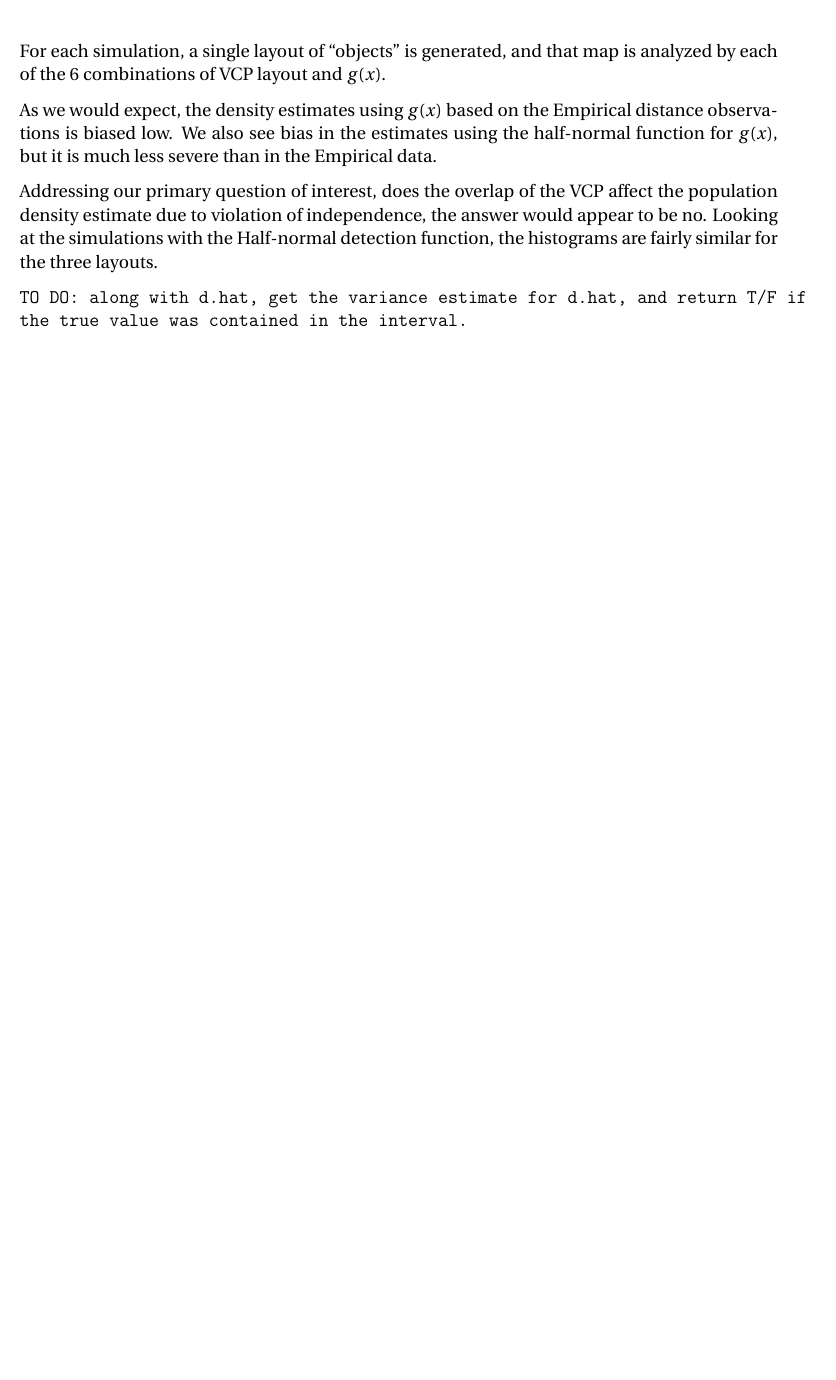
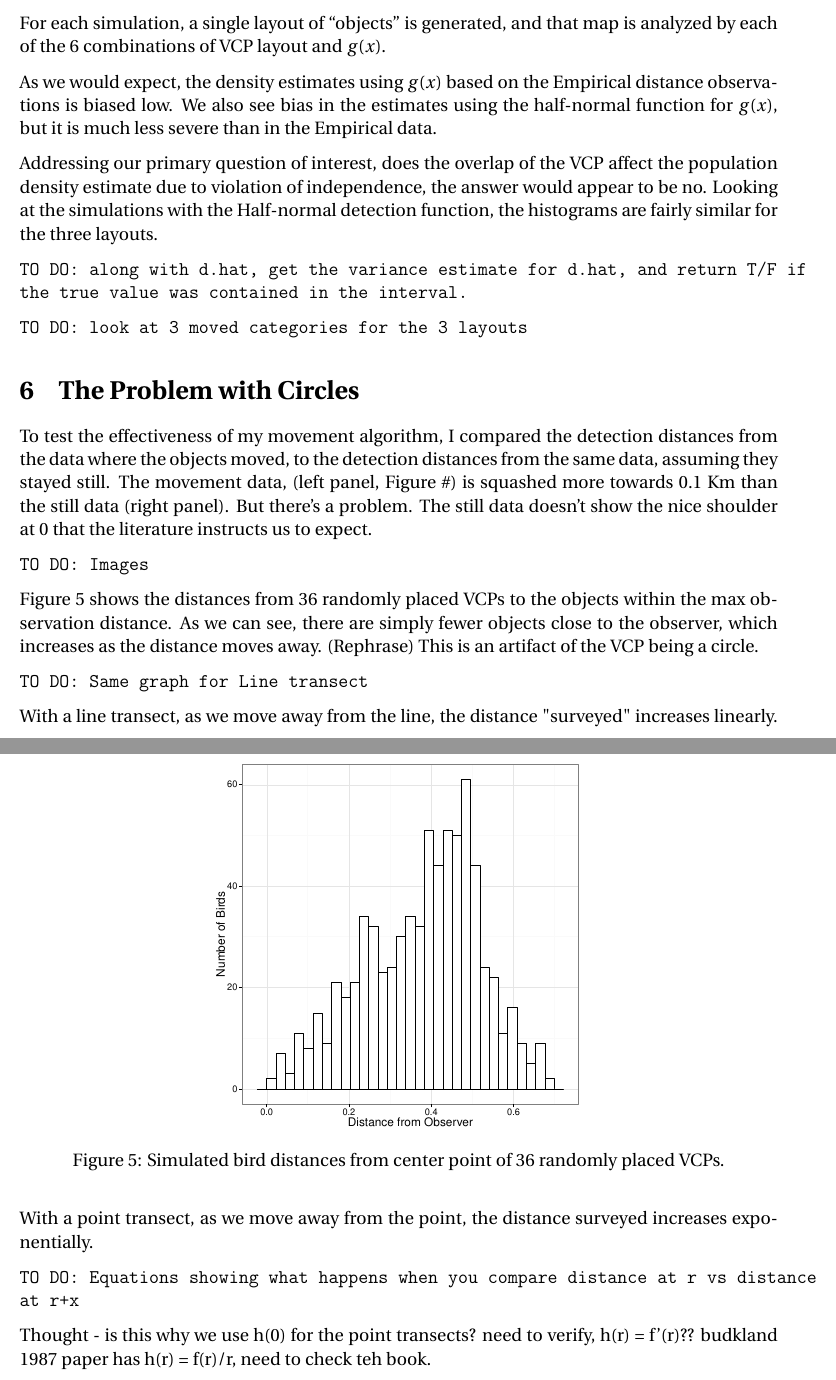
Before and after one commit to mhedwards/wombat-VCP, a LaTeX document (report/draft.tex): part of page 11 of 11 before the commit and two parts of pages 11 and 12 of 13 after it, the two joined at a grey line, cut so that both start at the same text, the shorter picture padded with empty space. Compiled offline with pdfLaTeX.

Commit message:
Some more with movement and adding content to draft

```diff
--- a/report/draft.tex
+++ b/report/draft.tex
@@ -275,3 +275,24 @@ Addressing our primary question of interest, does the overlap of the VCP affect
 
 \texttt{TO DO: along with d.hat, get the variance estimate for d.hat, and return T/F if the true value was contained in the interval.}
 
+\texttt{TO DO: look at 3 moved categories for the 3 layouts}
+
+\section{The Problem with Circles}
+To test the effectiveness of my movement algorithm, I compared the detection distances from the data where the objects moved, to the detection distances from the same data, assuming they stayed still. The movement data, (left panel, Figure \#) is squashed more towards 0.1 Km than the still data (right panel). But there's a problem. The still data doesn't show the nice shoulder at 0 that the literature instructs us to expect.
+
+\texttt{TO DO: Images}
+
+Figure \ref{fig:simDist} shows the distances from 36 randomly placed VCPs to the objects within the max observation distance. As we can see, there are simply fewer objects close to the observer, which increases as the distance moves away. (Rephrase) This is an artifact of the VCP being a circle.
+
+\texttt{TO DO: Same graph for Line transect}
+
+\begin{figure}
+	\center
+	\includegraphics[width=0.5\textwidth]{../images/simulated_bird_distances.pdf}
+	\caption{Simulated bird distances from center point of 36 randomly placed VCPs.\label{fig:simDist}}
+
+\end{figure}
+
+With a line transect, as we move away from the line, the distance "surveyed" increases linearly. With a point transect, as we move away from the point, the distance surveyed increases exponentially.
+
+\texttt{TO DO: Equations showing what happens when you compare distance at r vs distance at r+x}
@@ -278 +319,3 @@ Addressing our primary question of interest, does the overlap of the VCP affect
+Thought - is this why we use h(0) for the point transects? need to verify, h(r) = f'(r)??  budkland 1987 paper has h(r) = f(r)/r, need to check teh book.
+
 \end{document}
```
Also changed, not shown: images/rect-circ-area.pdf (added), images/rect-circ-detection.pdf (added), images/simulated_bird_distances.pdf (added), move-temp.png (added), report/draft.pdf, still-temp.png (added), report/draft.tex (20 more changed lines), 2 other files.
